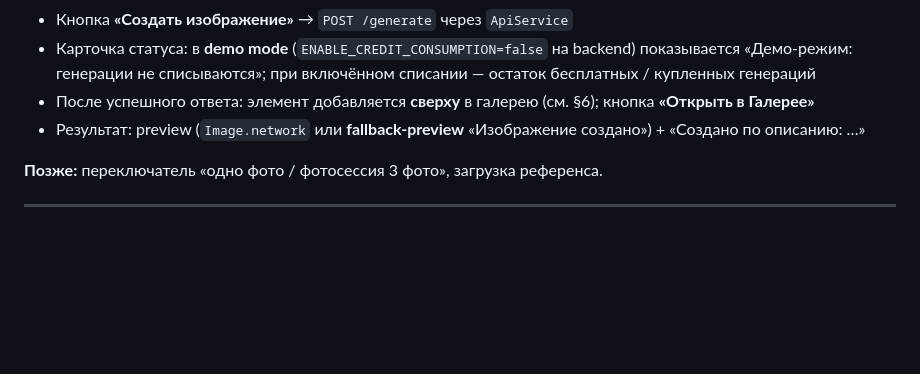
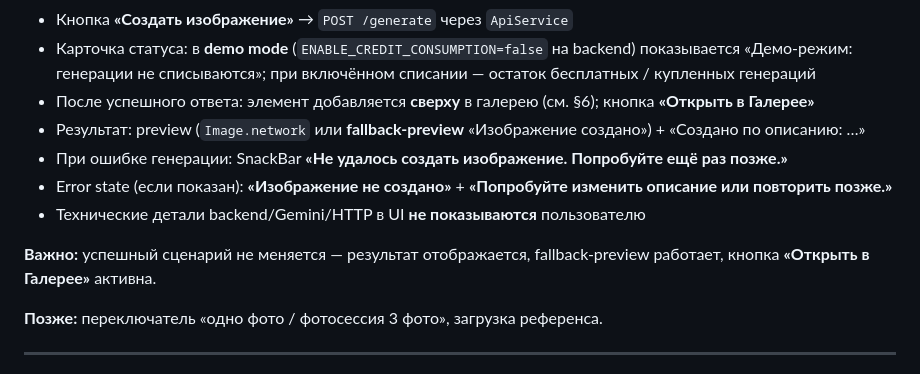
Before and after one commit to hamurappi739/ai_image_app, a Markdown page: docs/app_design_strategy.md, the part around the change. GitHub-like rendering; blank space fills up the shorter version.

Commit message:
Document generation error UX

```diff
--- a/docs/app_design_strategy.md
+++ b/docs/app_design_strategy.md
@@ -239,6 +239,11 @@ Placeholder под **будущую авторизацию** и настройк
 - Карточка статуса: в **demo mode** (`ENABLE_CREDIT_CONSUMPTION=false` на backend) показывается «Демо-режим: генерации не списываются»; при включённом списании — остаток бесплатных / купленных генераций
 - После успешного ответа: элемент добавляется **сверху** в галерею (см. §6); кнопка **«Открыть в Галерее»**
 - Результат: preview (`Image.network` или **fallback-preview** «Изображение создано») + «Создано по описанию: …»
+- При ошибке генерации: SnackBar **«Не удалось создать изображение. Попробуйте ещё раз позже.»**
+- Error state (если показан): **«Изображение не создано»** + **«Попробуйте изменить описание или повторить позже.»**
+- Технические детали backend/Gemini/HTTP в UI **не показываются** пользователю
+
+**Важно:** успешный сценарий не меняется — результат отображается, fallback-preview работает, кнопка **«Открыть в Галерее»** активна.
 
 **Позже:** переключатель «одно фото / фотосессия 3 фото», загрузка референса.
 
```
Also changed, not shown: docs/project_status.md (+2 -0 lines).
